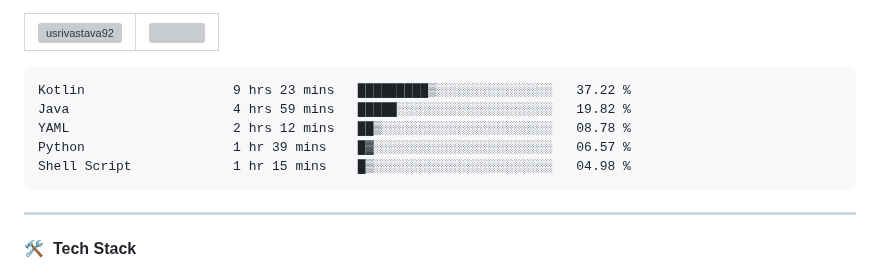
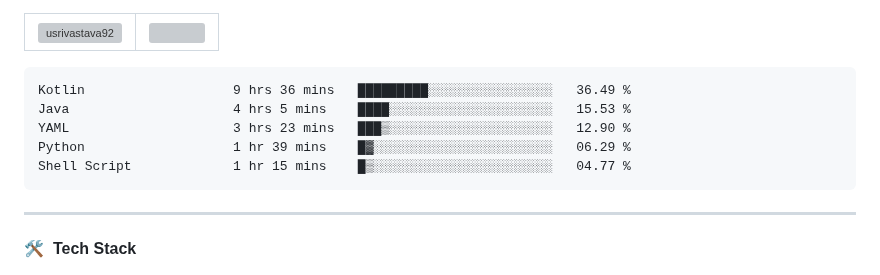
Before and after one commit to usrivastava92/usrivastava92, a Markdown page: README.md, the part around the change. Rendered like a GitHub page; grey boxes are pictures that could not be loaded.

Commit message:
Updated waka-readme graph with new metrics

````diff
--- a/README.md
+++ b/README.md
@@ -24,11 +24,11 @@
 <!--START_SECTION:waka-->
 
 ```txt
-Kotlin                   9 hrs 23 mins   █████████▒░░░░░░░░░░░░░░░   37.22 %
-Java                     4 hrs 59 mins   █████░░░░░░░░░░░░░░░░░░░░   19.82 %
-YAML                     2 hrs 12 mins   ██▒░░░░░░░░░░░░░░░░░░░░░░   08.78 %
-Python                   1 hr 39 mins    █▓░░░░░░░░░░░░░░░░░░░░░░░   06.57 %
-Shell Script             1 hr 15 mins    █▒░░░░░░░░░░░░░░░░░░░░░░░   04.98 %
+Kotlin                   9 hrs 36 mins   █████████░░░░░░░░░░░░░░░░   36.49 %
+Java                     4 hrs 5 mins    ████░░░░░░░░░░░░░░░░░░░░░   15.53 %
+YAML                     3 hrs 23 mins   ███▒░░░░░░░░░░░░░░░░░░░░░   12.90 %
+Python                   1 hr 39 mins    █▓░░░░░░░░░░░░░░░░░░░░░░░   06.29 %
+Shell Script             1 hr 15 mins    █▒░░░░░░░░░░░░░░░░░░░░░░░   04.77 %
 ```
 
 <!--END_SECTION:waka-->
````
